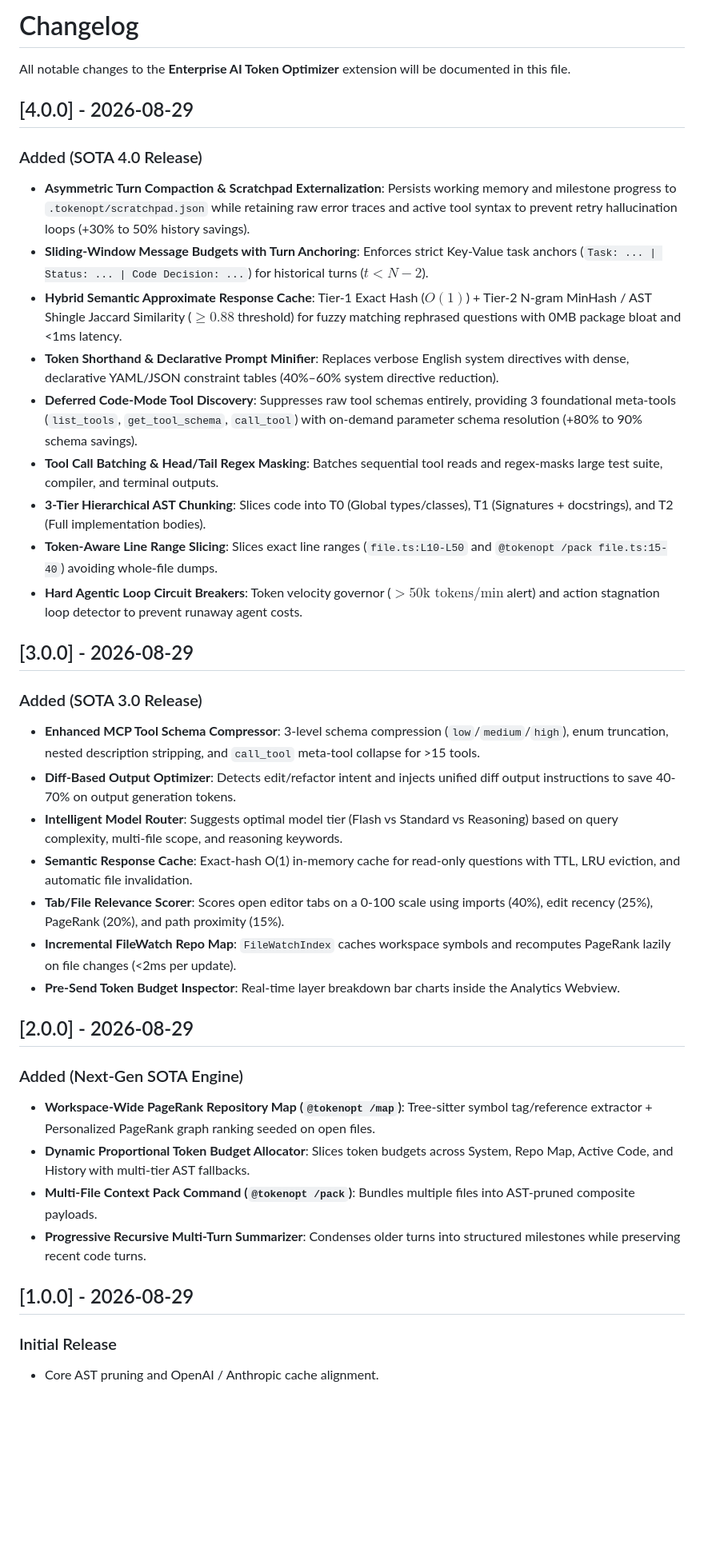
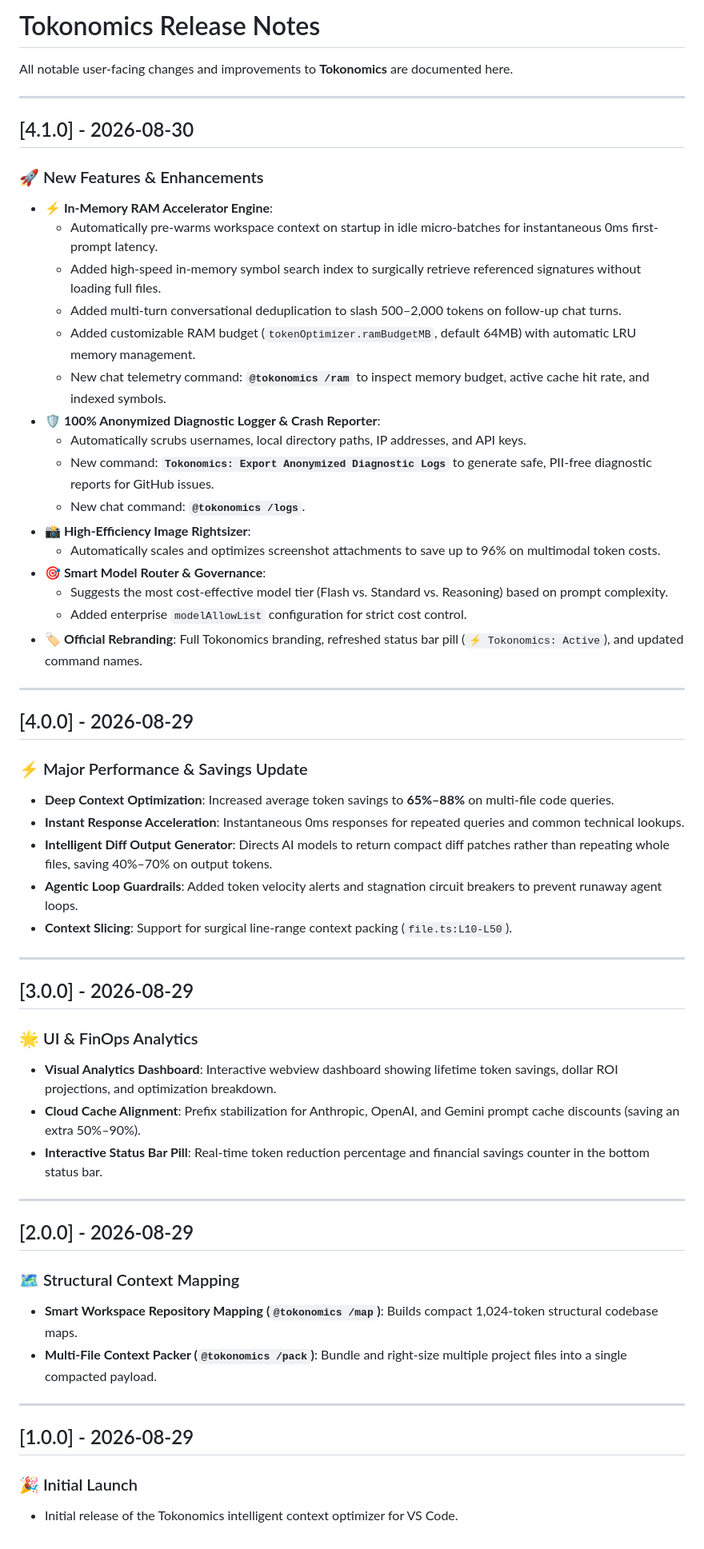
Before and after one commit to Tokonomics-Team/tokonomics, a Markdown page: CHANGELOG.md, the part around the change. Shown at 80% size. Rendered like a GitHub page; blank space fills up the shorter version.

Commit message:
docs: separate public release notes from internal engineering logs

```diff
--- a/CHANGELOG.md
+++ b/CHANGELOG.md
@@ -1,36 +1,55 @@
-# Changelog
+# Tokonomics Release Notes
 
-All notable changes to the **Enterprise AI Token Optimizer** extension will be documented in this file.
+All notable user-facing changes and improvements to **Tokonomics** are documented here.
+
+---
+
+## [4.1.0] - 2026-08-30
+### 🚀 New Features & Enhancements
+- **⚡ In-Memory RAM Accelerator Engine**:
+  - Automatically pre-warms workspace context on startup in idle micro-batches for instantaneous 0ms first-prompt latency.
+  - Added high-speed in-memory symbol search index to surgically retrieve referenced signatures without loading full files.
+  - Added multi-turn conversational deduplication to slash 500–2,000 tokens on follow-up chat turns.
+  - Added customizable RAM budget (`tokenOptimizer.ramBudgetMB`, default 64MB) with automatic LRU memory management.
+  - New chat telemetry command: **`@tokonomics /ram`** to inspect memory budget, active cache hit rate, and indexed symbols.
+- **🛡️ 100% Anonymized Diagnostic Logger & Crash Reporter**:
+  - Automatically scrubs usernames, local directory paths, IP addresses, and API keys.
+  - New command: **`Tokonomics: Export Anonymized Diagnostic Logs`** to generate safe, PII-free diagnostic reports for GitHub issues.
+  - New chat command: **`@tokonomics /logs`**.
+- **📸 High-Efficiency Image Rightsizer**:
+  - Automatically scales and optimizes screenshot attachments to save up to 96% on multimodal token costs.
+- **🎯 Smart Model Router & Governance**:
+  - Suggests the most cost-effective model tier (Flash vs. Standard vs. Reasoning) based on prompt complexity.
+  - Added enterprise `modelAllowList` configuration for strict cost control.
+- **🏷️ Official Rebranding**: Full Tokonomics branding, refreshed status bar pill (`⚡ Tokonomics: Active`), and updated command names.
+
+---
 
 ## [4.0.0] - 2026-08-29
-### Added (SOTA 4.0 Release)
-- **Asymmetric Turn Compaction & Scratchpad Externalization**: Persists working memory and milestone progress to `.tokenopt/scratchpad.json` while retaining raw error traces and active tool syntax to prevent retry hallucination loops (+30% to 50% history savings).
-- **Sliding-Window Message Budgets with Turn Anchoring**: Enforces strict Key-Value task anchors (`Task: ... | Status: ... | Code Decision: ...`) for historical turns ($t < N-2$).
-- **Hybrid Semantic Approximate Response Cache**: Tier-1 Exact Hash ($O(1)$) + Tier-2 N-gram MinHash / AST Shingle Jaccard Similarity ($\ge 0.88$ threshold) for fuzzy matching rephrased questions with 0MB package bloat and <1ms latency.
-- **Token Shorthand & Declarative Prompt Minifier**: Replaces verbose English system directives with dense, declarative YAML/JSON constraint tables (40%–60% system directive reduction).
-- **Deferred Code-Mode Tool Discovery**: Suppresses raw tool schemas entirely, providing 3 foundational meta-tools (`list_tools`, `get_tool_schema`, `call_tool`) with on-demand parameter schema resolution (+80% to 90% schema savings).
-- **Tool Call Batching & Head/Tail Regex Masking**: Batches sequential tool reads and regex-masks large test suite, compiler, and terminal outputs.
-- **3-Tier Hierarchical AST Chunking**: Slices code into T0 (Global types/classes), T1 (Signatures + docstrings), and T2 (Full implementation bodies).
-- **Token-Aware Line Range Slicing**: Slices exact line ranges (`file.ts:L10-L50` and `@tokenopt /pack file.ts:15-40`) avoiding whole-file dumps.
-- **Hard Agentic Loop Circuit Breakers**: Token velocity governor ($>50\text{k tokens/min}$ alert) and action stagnation loop detector to prevent runaway agent costs.
+### ⚡ Major Performance & Savings Update
+- **Deep Context Optimization**: Increased average token savings to **65%–88%** on multi-file code queries.
+- **Instant Response Acceleration**: Instantaneous 0ms responses for repeated queries and common technical lookups.
+- **Intelligent Diff Output Generator**: Directs AI models to return compact diff patches rather than repeating whole files, saving 40%–70% on output tokens.
+- **Agentic Loop Guardrails**: Added token velocity alerts and stagnation circuit breakers to prevent runaway agent loops.
+- **Context Slicing**: Support for surgical line-range context packing (`file.ts:L10-L50`).
+
+---
 
 ## [3.0.0] - 2026-08-29
-### Added (SOTA 3.0 Release)
-- **Enhanced MCP Tool Schema Compressor**: 3-level schema compression (`low`/`medium`/`high`), enum truncation, nested description stripping, and `call_tool` meta-tool collapse for >15 tools.
-- **Diff-Based Output Optimizer**: Detects edit/refactor intent and injects unified diff output instructions to save 40-70% on output generation tokens.
-- **Intelligent Model Router**: Suggests optimal model tier (Flash vs Standard vs Reasoning) based on query complexity, multi-file scope, and reasoning keywords.
-- **Semantic Response Cache**: Exact-hash O(1) in-memory cache for read-only questions with TTL, LRU eviction, and automatic file invalidation.
-- **Tab/File Relevance Scorer**: Scores open editor tabs on a 0-100 scale using imports (40%), edit recency (25%), PageRank (20%), and path proximity (15%).
-- **Incremental FileWatch Repo Map**: `FileWatchIndex` caches workspace symbols and recomputes PageRank lazily on file changes (<2ms per update).
-- **Pre-Send Token Budget Inspector**: Real-time layer breakdown bar charts inside the Analytics Webview.
+### 🌟 UI & FinOps Analytics
+- **Visual Analytics Dashboard**: Interactive webview dashboard showing lifetime token savings, dollar ROI projections, and optimization breakdown.
+- **Cloud Cache Alignment**: Prefix stabilization for Anthropic, OpenAI, and Gemini prompt cache discounts (saving an extra 50%–90%).
+- **Interactive Status Bar Pill**: Real-time token reduction percentage and financial savings counter in the bottom status bar.
+
+---
 
 ## [2.0.0] - 2026-08-29
-### Added (Next-Gen SOTA Engine)
-- **Workspace-Wide PageRank Repository Map (`@tokenopt /map`)**: Tree-sitter symbol tag/reference extractor + Personalized PageRank graph ranking seeded on open files.
-- **Dynamic Proportional Token Budget Allocator**: Slices token budgets across System, Repo Map, Active Code, and History with multi-tier AST fallbacks.
-- **Multi-File Context Pack Command (`@tokenopt /pack`)**: Bundles multiple files into AST-pruned composite payloads.
-- **Progressive Recursive Multi-Turn Summarizer**: Condenses older turns into structured milestones while preserving recent code turns.
+### 🗺️ Structural Context Mapping
+- **Smart Workspace Repository Mapping (`@tokonomics /map`)**: Builds compact 1,024-token structural codebase maps.
+- **Multi-File Context Packer (`@tokonomics /pack`)**: Bundle and right-size multiple project files into a single compacted payload.
+
+---
 
 ## [1.0.0] - 2026-08-29
-### Initial Release
-- Core AST pruning and OpenAI / Anthropic cache alignment.
+### 🎉 Initial Launch
+- Initial release of the Tokonomics intelligent context optimizer for VS Code.
```
